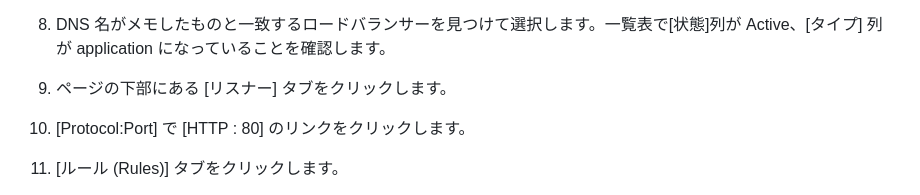
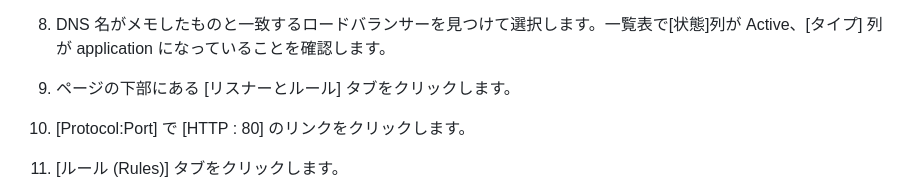
Before and after one commit to tetsuo-nobe/running_containers_on_amazon_eks, a Markdown page: mod7/README.md, the part around the change. GitHub-like rendering.

````diff
--- a/mod7/README.md
+++ b/mod7/README.md
@@ -247,7 +247,7 @@
    ```
 1. AWS マネジメントコンソールで EC2 のページを開き、左側ナビゲーションメニューで **ロードバランシング** - **ロードバランサー** をクリックします。
 1. DNS 名がメモしたものと一致するロードバランサーを見つけて選択します。一覧表で[状態]列が Active、[タイプ] 列が application になっていることを確認します。
-1. ページの下部にある [リスナー] タブをクリックします。
+1. ページの下部にある [リスナーとルール] タブをクリックします。
 1. [Protocol:Port] で [HTTP : 80] のリンクをクリックします。
 1. [ルール (Rules)] タブをクリックします。
 1. リスナールールの一覧で、[ルール 1 (Rule 1)]の行の中央にある [アクション(Then) 1.**転送先(Forward to)**] の 下に表示されているリンク (例: k8s-student0-myservic-75a7) をクリックします。これにより、ターゲットグループの情報が表示されます。
````
